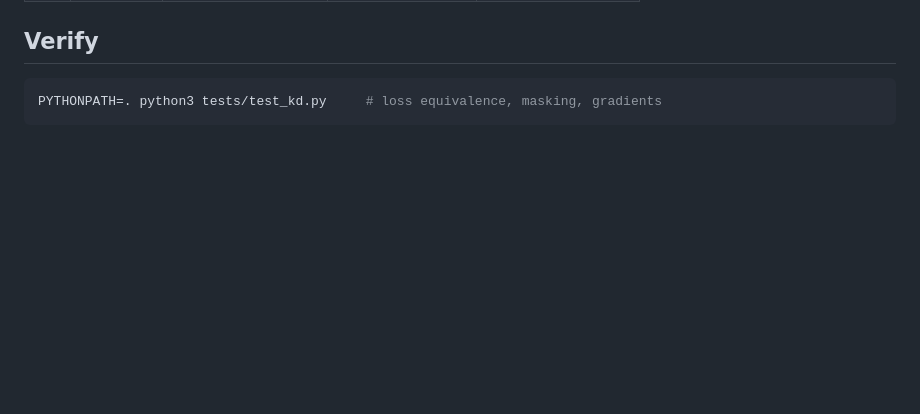
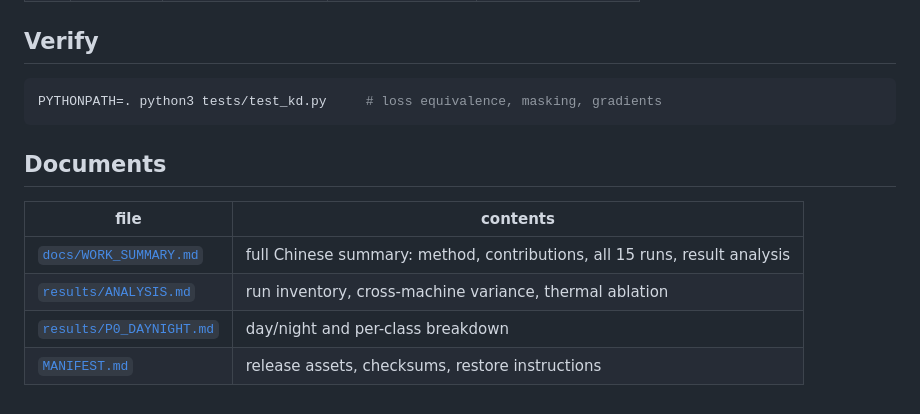
Before and after one commit to L218Y/CVPR2027_KD, a Markdown page: README_KD.md, the part around the change. GitHub-like rendering; blank space fills up the shorter version.

````diff
--- a/README_KD.md
+++ b/README_KD.md
@@ -112,3 +112,12 @@ the numbers in the paper. Runs planned:
 ```bash
 PYTHONPATH=. python3 tests/test_kd.py     # loss equivalence, masking, gradients
 ```
+
+## Documents
+
+| file | contents |
+|---|---|
+| [`docs/WORK_SUMMARY.md`](docs/WORK_SUMMARY.md) | full Chinese summary: method, contributions, all 15 runs, result analysis |
+| [`results/ANALYSIS.md`](results/ANALYSIS.md) | run inventory, cross-machine variance, thermal ablation |
+| [`results/P0_DAYNIGHT.md`](results/P0_DAYNIGHT.md) | day/night and per-class breakdown |
+| [`MANIFEST.md`](MANIFEST.md) | release assets, checksums, restore instructions |
````
Also changed, not shown: docs/WORK_SUMMARY.md (added, +586 -0 lines).
